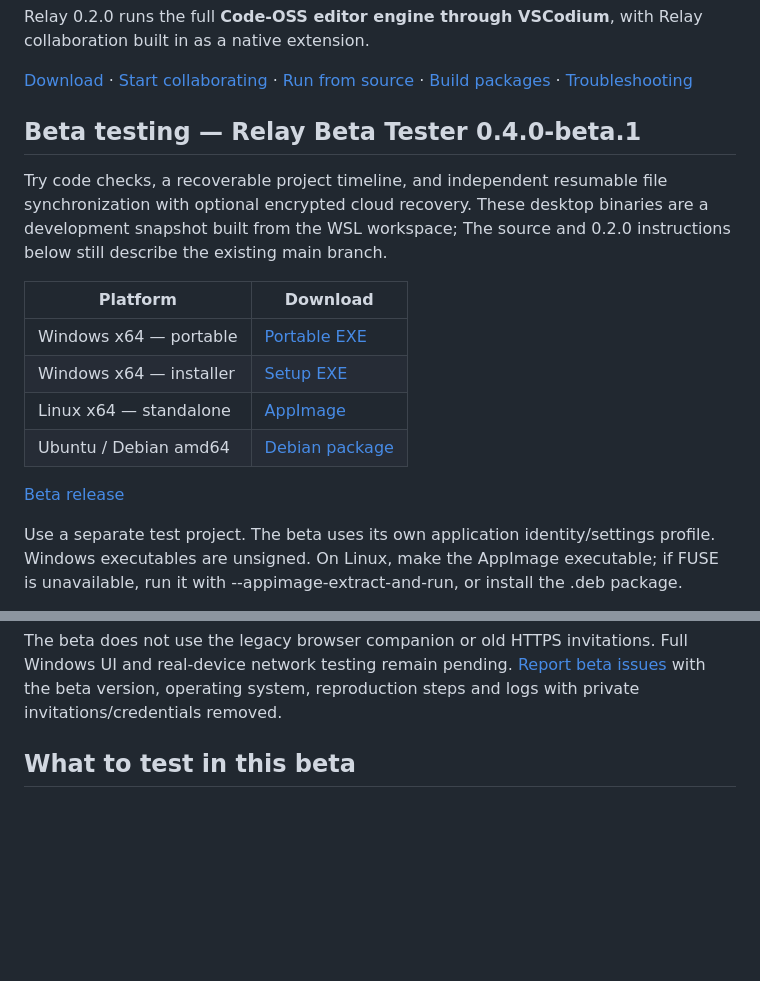
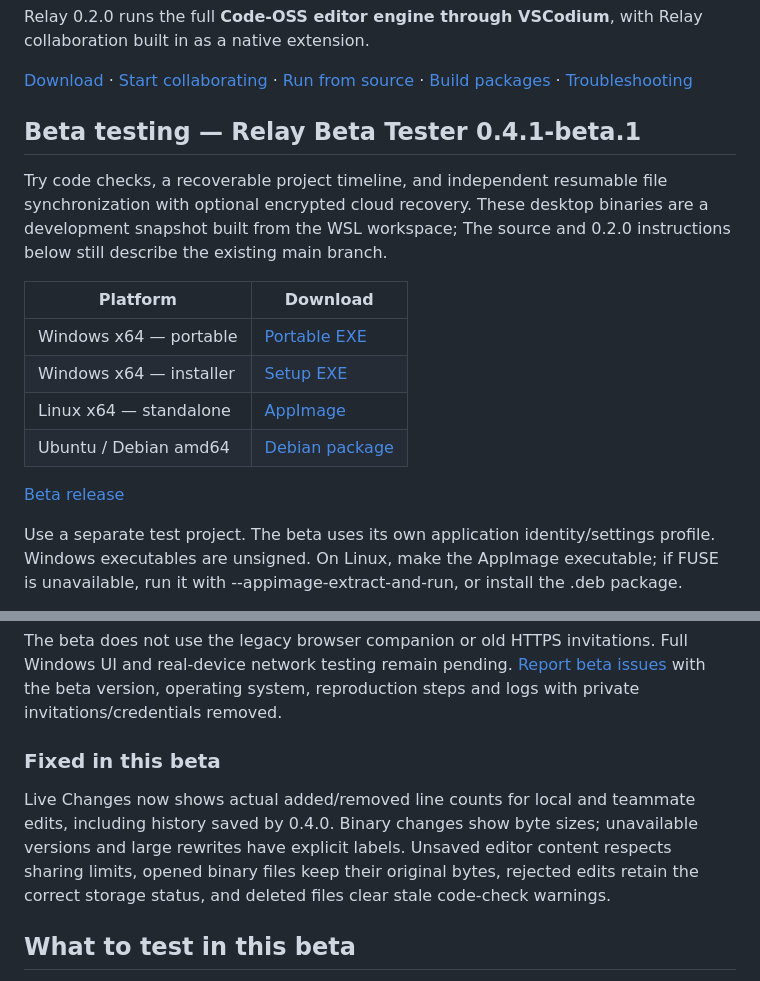
Before and after one commit to TMystic/relay, a Markdown page: README.md, 2 parts joined by grey strips. Rendered like a GitHub page; blank space fills up the shorter version.

Commit message:
Update beta downloads and fixes for Relay 0.4.1

```diff
--- a/README.md
+++ b/README.md
@@ -8,7 +8,7 @@ Relay 0.2.0 runs the full **Code-OSS editor engine through VSCodium**, with Rela
 
 [Download](#download-and-install) · [Start collaborating](#your-first-shared-project) · [Run from source](#run-from-source) · [Build packages](#build-installers) · [Troubleshooting](#troubleshooting)
 
-## Beta testing — Relay Beta Tester 0.4.0-beta.1
+## Beta testing — Relay Beta Tester 0.4.1-beta.1
 
 Try code checks, a recoverable project timeline, and independent resumable file synchronization with optional encrypted cloud recovery. These desktop binaries are a development snapshot built from the WSL workspace; The source and 0.2.0 instructions below still describe the existing main branch.
 
@@ -27,6 +27,10 @@ Use a separate test project. The beta uses its own application identity/settings
 Test live edits on two devices, offline edits and reconnection, and late joining after the original author closes their device. Enable **Relay: Enable Encrypted Recovery** for cloud-fallback testing, have the workspace owner provision recovery, and use the updated invitation. Recovery uploads on local-save failure or when the current edit lacks peer acknowledgement at the 10-second check; wait for a confirmed save before closing the last device.
 
 The beta does not use the legacy browser companion or old HTTPS invitations. Full Windows UI and real-device network testing remain pending. [Report beta issues](https://github.com/TMystic/relay/issues/new) with the beta version, operating system, reproduction steps and logs with private invitations/credentials removed.
+
+### Fixed in this beta
+
+Live Changes now shows actual added/removed line counts for local and teammate edits, including history saved by 0.4.0. Binary changes show byte sizes; unavailable versions and large rewrites have explicit labels. Unsaved editor content respects sharing limits, opened binary files keep their original bytes, rejected edits retain the correct storage status, and deleted files clear stale code-check warnings.
 
 ## What to test in this beta
 
```
Also changed, not shown: other parts of README.md (+5 -5 lines).
